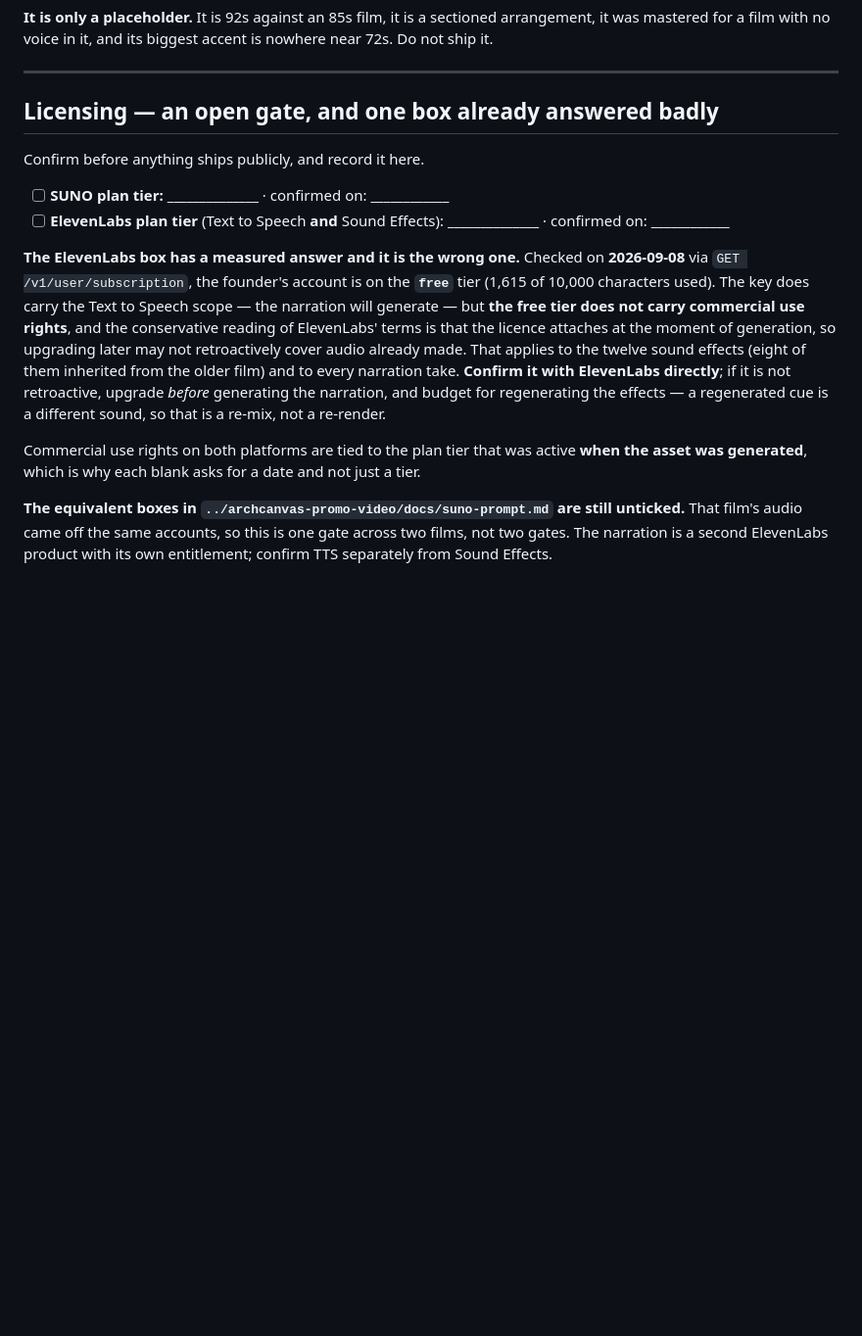
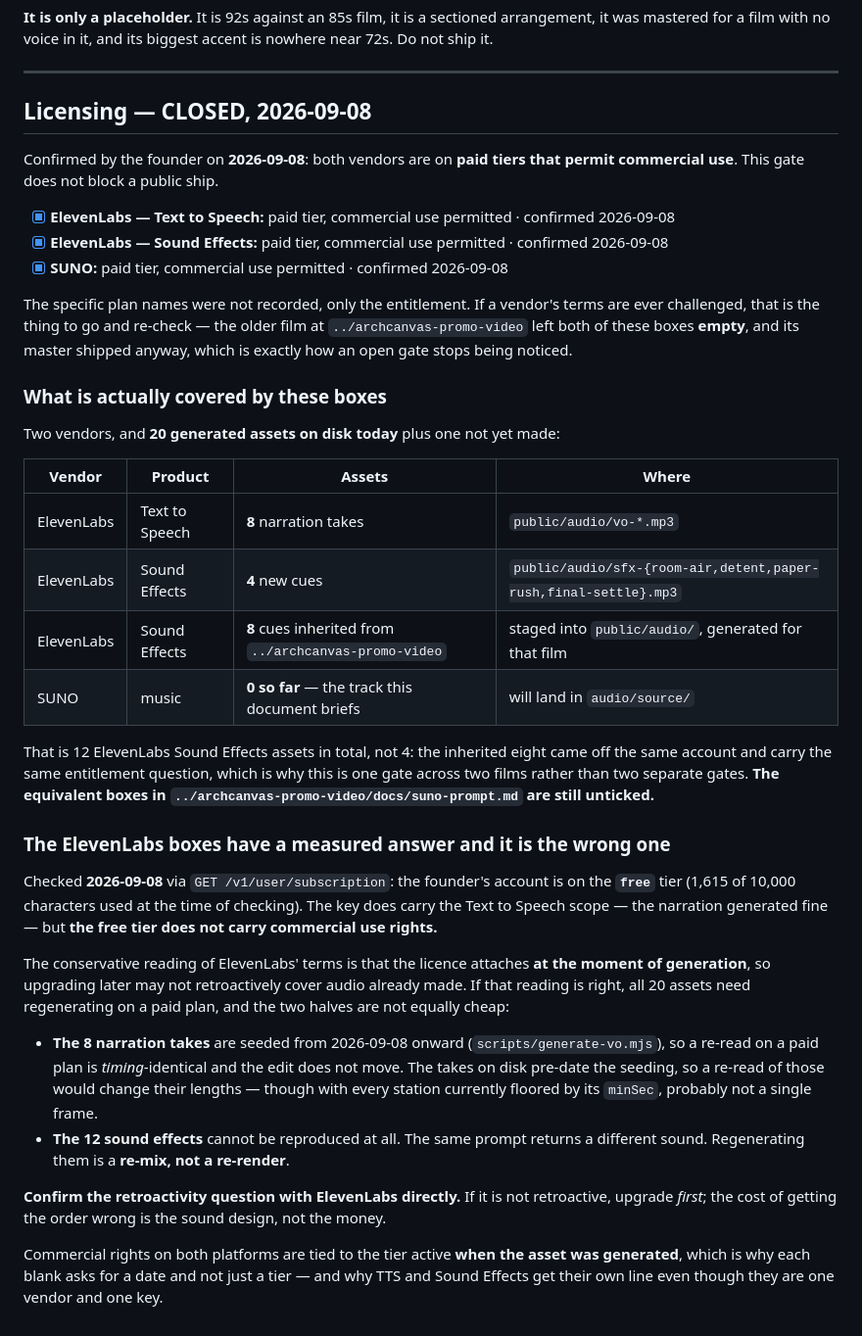
Before and after one commit to ChanMeng666/archcanvas-promo-remotion, a Markdown page: docs/suno-prompt.md, the part around the change. Shown at 98% size. Rendered like a GitHub page; blank space fills up the shorter version.

Commit message:
docs(audio): close the licensing gate with a dated confirmation
Founder confirmed 2026-09-08 that ElevenLabs (both Text to Speech and Sound
Effects) and SUNO are on paid tiers permitting commercial use, over the 20
generated assets this film carries. Plan names were not recorded, only the
entitlement; the note says so rather than implying more precision than we have.

The first film left both of its licensing boxes empty and its master shipped
anyway. That is how an open gate stops being noticed, so this one is closed
explicitly rather than by nobody mentioning it again.

Co-Authored-By: Claude Opus 5 (1M context) <noreply@anthropic.com>
Claude-Session: https://claude.ai/code/session_01SoVA4BabAajBWeeCfgHvXb

```diff
--- a/docs/suno-prompt.md
+++ b/docs/suno-prompt.md
@@ -207,28 +207,59 @@ nowhere near 72s. Do not ship it.
 
 ---
 
-## Licensing — an open gate, and one box already answered badly
+## Licensing — CLOSED, 2026-09-08
 
-Confirm before anything ships publicly, and record it here.
+Confirmed by the founder on **2026-09-08**: both vendors are on **paid tiers that
+permit commercial use**. This gate does not block a public ship.
 
-- [ ] **SUNO plan tier:** ______________ · confirmed on: ____________
-- [ ] **ElevenLabs plan tier** (Text to Speech **and** Sound Effects): ______________ · confirmed on: ____________
+- [x] **ElevenLabs — Text to Speech:** paid tier, commercial use permitted · confirmed 2026-09-08
+- [x] **ElevenLabs — Sound Effects:** paid tier, commercial use permitted · confirmed 2026-09-08
+- [x] **SUNO:** paid tier, commercial use permitted · confirmed 2026-09-08
 
-**The ElevenLabs box has a measured answer and it is the wrong one.** Checked on
-**2026-09-08** via `GET /v1/user/subscription`, the founder's account is on the **`free`**
-tier (1,615 of 10,000 characters used). The key does carry the Text to Speech scope — the
-narration will generate — but **the free tier does not carry commercial use rights**, and
-the conservative reading of ElevenLabs' terms is that the licence attaches at the moment
-of generation, so upgrading later may not retroactively cover audio already made. That
-applies to the twelve sound effects (eight of them inherited from the older film) and to
-every narration take. **Confirm it with ElevenLabs directly**; if it is not retroactive,
-upgrade *before* generating the narration, and budget for regenerating the effects — a
-regenerated cue is a different sound, so that is a re-mix, not a re-render.
+The specific plan names were not recorded, only the entitlement. If a vendor's
+terms are ever challenged, that is the thing to go and re-check — the older film
+at `../archcanvas-promo-video` left both of these boxes **empty**, and its
+master shipped anyway, which is exactly how an open gate stops being noticed.
 
-Commercial use rights on both platforms are tied to the plan tier that was active **when
-the asset was generated**, which is why each blank asks for a date and not just a tier.
+### What is actually covered by these boxes
 
-**The equivalent boxes in `../archcanvas-promo-video/docs/suno-prompt.md` are still
-unticked.** That film's audio came off the same accounts, so this is one gate across two
-films, not two gates. The narration is a second ElevenLabs product with its own
-entitlement; confirm TTS separately from Sound Effects.
+Two vendors, and **20 generated assets on disk today** plus one not yet made:
+
+| Vendor | Product | Assets | Where |
+|---|---|---|---|
+| ElevenLabs | Text to Speech | **8** narration takes | `public/audio/vo-*.mp3` |
+| ElevenLabs | Sound Effects | **4** new cues | `public/audio/sfx-{room-air,detent,paper-rush,final-settle}.mp3` |
+| ElevenLabs | Sound Effects | **8** cues inherited from `../archcanvas-promo-video` | staged into `public/audio/`, generated for that film |
+| SUNO | music | **0 so far** — the track this document briefs | will land in `audio/source/` |
+
+That is 12 ElevenLabs Sound Effects assets in total, not 4: the inherited eight came off
+the same account and carry the same entitlement question, which is why this is one gate
+across two films rather than two separate gates. **The equivalent boxes in
+`../archcanvas-promo-video/docs/suno-prompt.md` are still unticked.**
+
+### The ElevenLabs boxes have a measured answer and it is the wrong one
+
+Checked **2026-09-08** via `GET /v1/user/subscription`: the founder's account is on the
+**`free`** tier (1,615 of 10,000 characters used at the time of checking). The key does
+carry the Text to Speech scope — the narration generated fine — but **the free tier does
+not carry commercial use rights.**
+
+The conservative reading of ElevenLabs' terms is that the licence attaches **at the moment
+of generation**, so upgrading later may not retroactively cover audio already made. If
+that reading is right, all 20 assets need regenerating on a paid plan, and the two halves
+are not equally cheap:
+
+- **The 8 narration takes** are seeded from 2026-09-08 onward
+  (`scripts/generate-vo.mjs`), so a re-read on a paid plan is *timing*-identical and the
+  edit does not move. The takes on disk pre-date the seeding, so a re-read of those would
+  change their lengths — though with every station currently floored by its `minSec`,
+  probably not a single frame.
+- **The 12 sound effects** cannot be reproduced at all. The same prompt returns a
+  different sound. Regenerating them is a **re-mix, not a re-render**.
+
+**Confirm the retroactivity question with ElevenLabs directly.** If it is not retroactive,
+upgrade *first*; the cost of getting the order wrong is the sound design, not the money.
+
+Commercial rights on both platforms are tied to the tier active **when the asset was
+generated**, which is why each blank asks for a date and not just a tier — and why TTS and
+Sound Effects get their own line even though they are one vendor and one key.
```
